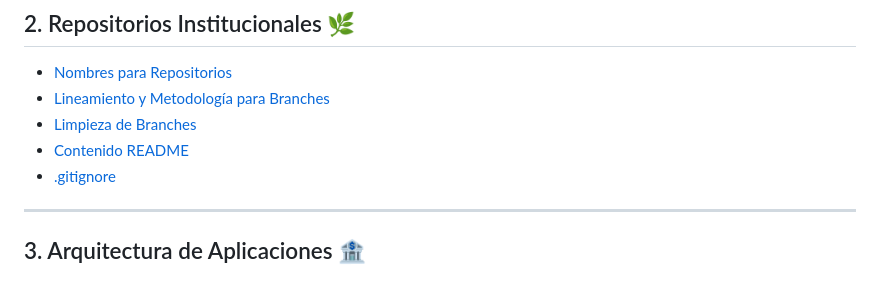
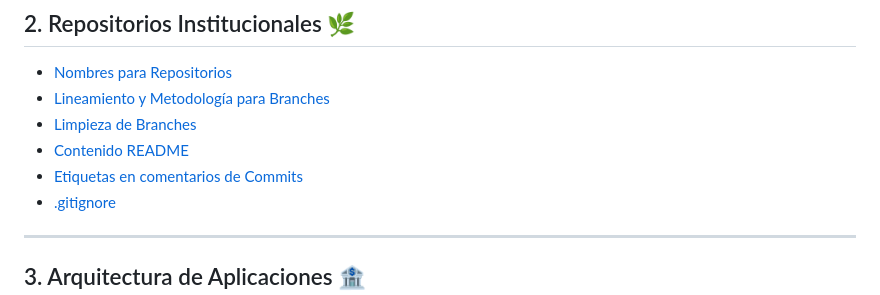
Before and after one commit to udistrital/lineamientos_oas, a Markdown page: README.md, the part around the change. Drawn GitHub-style.

Commit message:
docs:nuevo capitulo de comentarios en commits

```diff
--- a/README.md
+++ b/README.md
@@ -23,6 +23,7 @@ Este repositorio es un conglomerado de buenas prácticas, lineamientos, configur
 - [Lineamiento y Metodología para Branches](/repositorios_institucionales/nombre_branch.md)
 - [Limpieza de Branches](/repositorios_institucionales/limpieza_branch.md)
 - [Contenido README](/repositorios_institucionales/contenido_readme.md)
+- [Etiquetas en comentarios de Commits](/repositorios_institucionales/etiqueta_commits.md)
 - [.gitignore](/repositorios_institucionales/gitignore.md)
 
 ***
```
Also changed, not shown: repositorios_institucionales/etiqueta_commits.md (added, +20 -0 lines), repositorios_institucionales/img/etiqueta_commit.jpeg (added).
